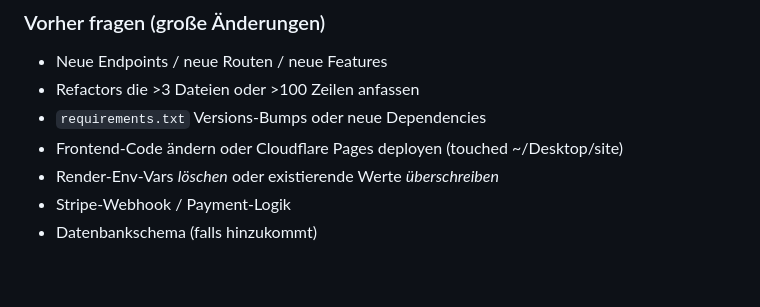
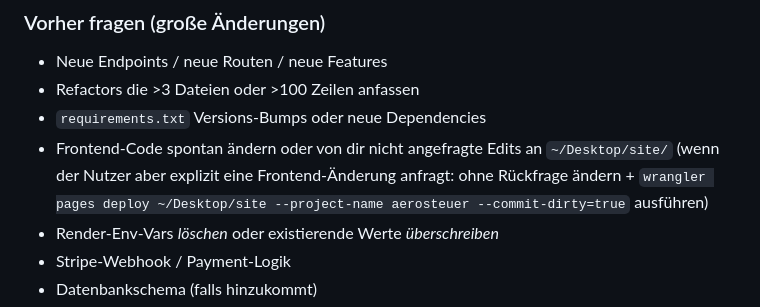
Before and after one commit to remedioms/aerotax-backend, a Markdown page: CLAUDE.md, the part around the change. Rendered like a GitHub page; blank space fills up the shorter version.

Commit message:
frontend deploys auf nachfrage autonom

```diff
--- a/CLAUDE.md
+++ b/CLAUDE.md
@@ -17,7 +17,8 @@ Der Nutzer will **autonom** arbeiten lassen außer bei großen Änderungen.
 - Neue Endpoints / neue Routen / neue Features
 - Refactors die >3 Dateien oder >100 Zeilen anfassen
 - `requirements.txt` Versions-Bumps oder neue Dependencies
-- Frontend-Code ändern oder Cloudflare Pages deployen (touched ~/Desktop/site)
+- Frontend-Code spontan ändern oder von dir nicht angefragte Edits an `~/Desktop/site/`
+  (wenn der Nutzer aber explizit eine Frontend-Änderung anfragt: ohne Rückfrage ändern + `wrangler pages deploy ~/Desktop/site --project-name aerosteuer --commit-dirty=true` ausführen)
 - Render-Env-Vars *löschen* oder existierende Werte *überschreiben*
 - Stripe-Webhook / Payment-Logik
 - Datenbankschema (falls hinzukommt)
```
